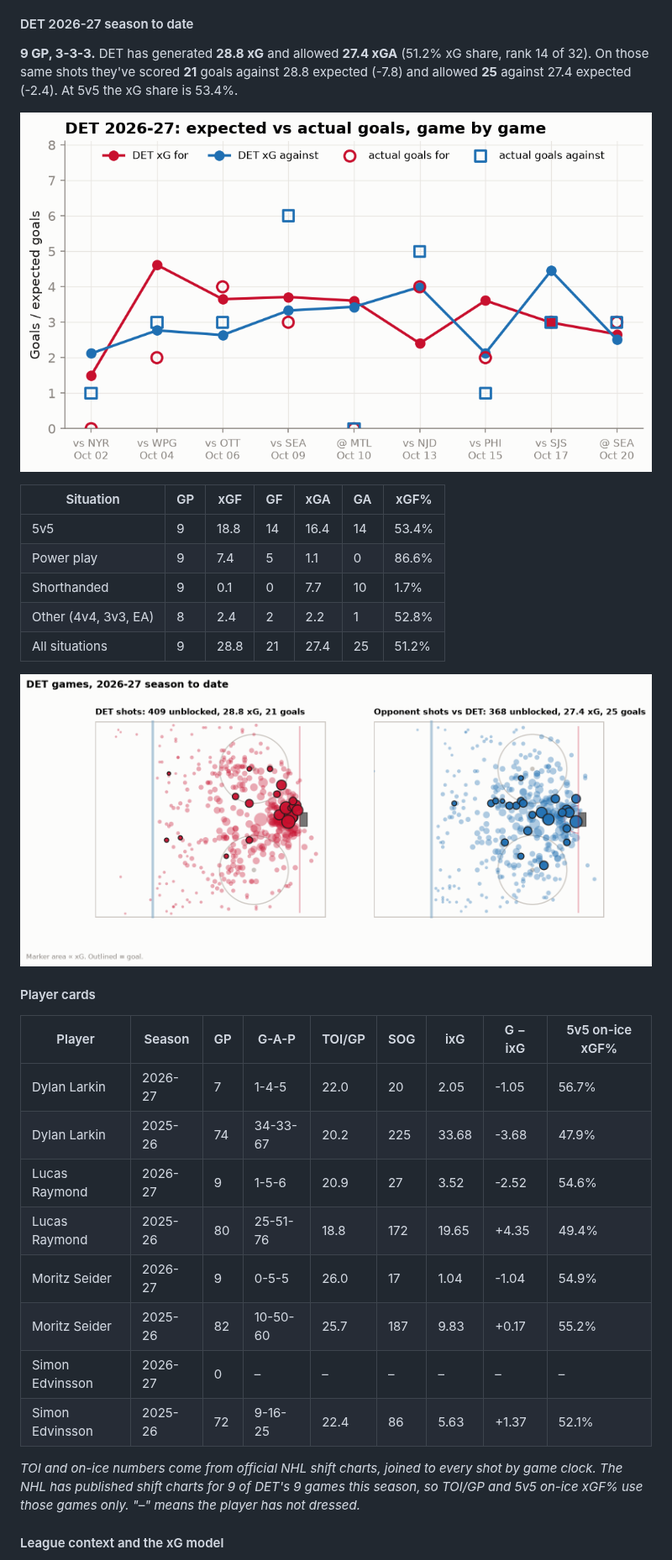
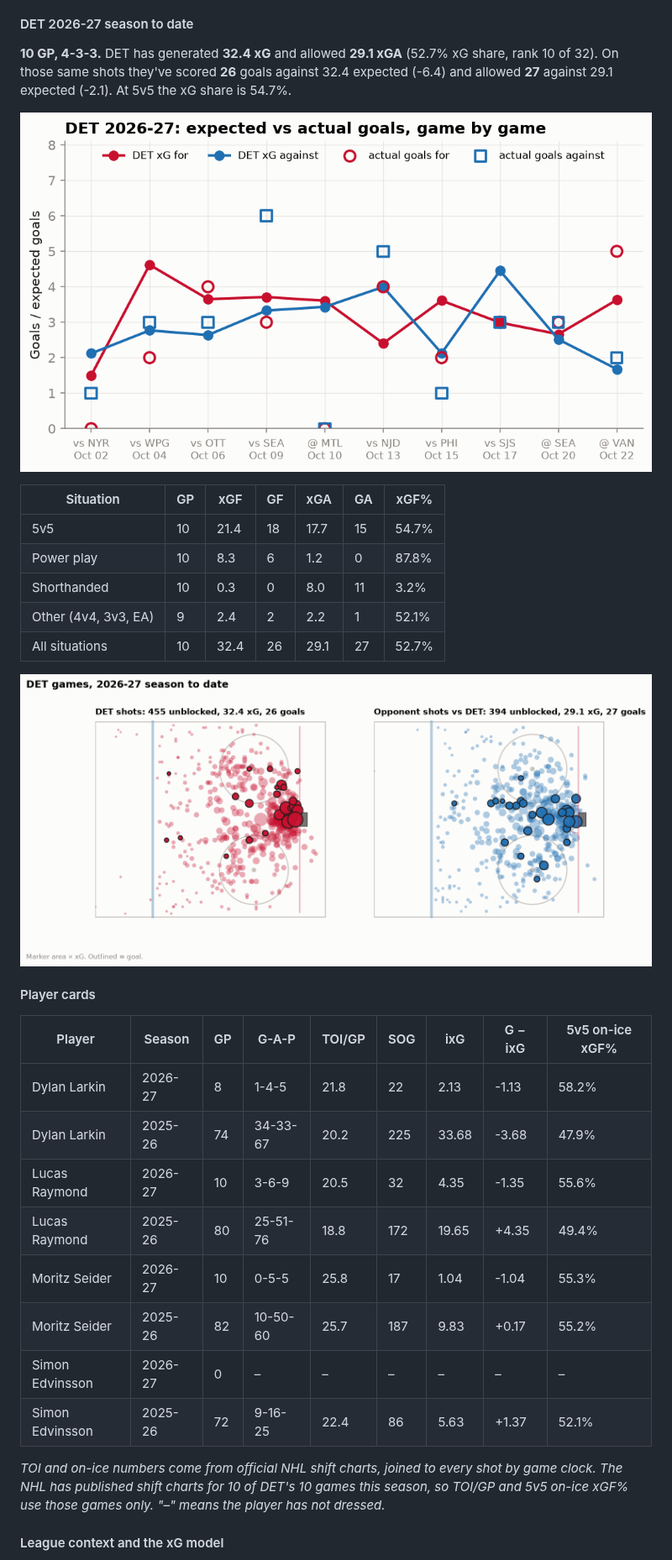
Before and after one commit to adamddh/winged-wheel-analytics, a Markdown page: README.md, the part around one of its changes. Shown at 84% size. Rendered like a GitHub page; pictures changed too: reports/figures/shot_map.png, reports/figures/xg_by_game.png.

```diff
--- a/README.md
+++ b/README.md
@@ -114,21 +114,21 @@ none are typed by hand. Interactive version: the
 
 #### DET 2026-27 season to date
 
-**9 GP, 3-3-3.**
-DET has generated **28.8 xG** and allowed **27.4 xGA**
-(51.2% xG share, rank 14 of 32). On those same shots they've
-scored **21** goals against 28.8 expected (-7.8) and allowed
-**25** against 27.4 expected (-2.4). At 5v5 the xG share is 53.4%.
+**10 GP, 4-3-3.**
+DET has generated **32.4 xG** and allowed **29.1 xGA**
+(52.7% xG share, rank 10 of 32). On those same shots they've
+scored **26** goals against 32.4 expected (-6.4) and allowed
+**27** against 29.1 expected (-2.1). At 5v5 the xG share is 54.7%.
 
 ![xG by game](reports/figures/xg_by_game.png)
 
 | Situation | GP | xGF | GF | xGA | GA | xGF% |
 |---|---|---|---|---|---|---|
-| 5v5 | 9 | 18.8 | 14 | 16.4 | 14 | 53.4% |
-| Power play | 9 | 7.4 | 5 | 1.1 | 0 | 86.6% |
-| Shorthanded | 9 | 0.1 | 0 | 7.7 | 10 | 1.7% |
-| Other (4v4, 3v3, EA) | 8 | 2.4 | 2 | 2.2 | 1 | 52.8% |
-| All situations | 9 | 28.8 | 21 | 27.4 | 25 | 51.2% |
+| 5v5 | 10 | 21.4 | 18 | 17.7 | 15 | 54.7% |
+| Power play | 10 | 8.3 | 6 | 1.2 | 0 | 87.8% |
+| Shorthanded | 10 | 0.3 | 0 | 8.0 | 11 | 3.2% |
+| Other (4v4, 3v3, EA) | 9 | 2.4 | 2 | 2.2 | 1 | 52.1% |
+| All situations | 10 | 32.4 | 26 | 29.1 | 27 | 52.7% |
 
 ![Shot map](reports/figures/shot_map.png)
 
@@ -136,17 +136,17 @@ scored **21** goals against 28.8 expected (-7.8) and allowed
 
 | Player | Season | GP | G-A-P | TOI/GP | SOG | ixG | G − ixG | 5v5 on-ice xGF% |
 |---|---|---|---|---|---|---|---|---|
-| Dylan Larkin | 2026-27 | 7 | 1-4-5 | 22.0 | 20 | 2.05 | -1.05 | 56.7% |
+| Dylan Larkin | 2026-27 | 8 | 1-4-5 | 21.8 | 22 | 2.13 | -1.13 | 58.2% |
 | Dylan Larkin | 2025-26 | 74 | 34-33-67 | 20.2 | 225 | 33.68 | -3.68 | 47.9% |
-| Lucas Raymond | 2026-27 | 9 | 1-5-6 | 20.9 | 27 | 3.52 | -2.52 | 54.6% |
+| Lucas Raymond | 2026-27 | 10 | 3-6-9 | 20.5 | 32 | 4.35 | -1.35 | 55.6% |
 | Lucas Raymond | 2025-26 | 80 | 25-51-76 | 18.8 | 172 | 19.65 | +4.35 | 49.4% |
-| Moritz Seider | 2026-27 | 9 | 0-5-5 | 26.0 | 17 | 1.04 | -1.04 | 54.9% |
+| Moritz Seider | 2026-27 | 10 | 0-5-5 | 25.8 | 17 | 1.04 | -1.04 | 55.3% |
 | Moritz Seider | 2025-26 | 82 | 10-50-60 | 25.7 | 187 | 9.83 | +0.17 | 55.2% |
 | Simon Edvinsson | 2026-27 | 0 | – | – | – | – | – | – |
 | Simon Edvinsson | 2025-26 | 72 | 9-16-25 | 22.4 | 86 | 5.63 | +1.37 | 52.1% |
 
 _TOI and on-ice numbers come from official NHL shift charts, joined to every shot by game clock.
-The NHL has published shift charts for 9 of DET's 9 games this season, so
+The NHL has published shift charts for 10 of DET's 10 games this season, so
 TOI/GP and 5v5 on-ice xGF% use those games only. "–" means the player has not dressed._
 
 #### League context and the xG model
```
Also changed, not shown: other parts of README.md (+13 -13 lines), docs/schema.md (+14 -14 lines), reports/findings.md (+27 -27 lines), reports/figures/game_recap_xg.png, 7 other files.
